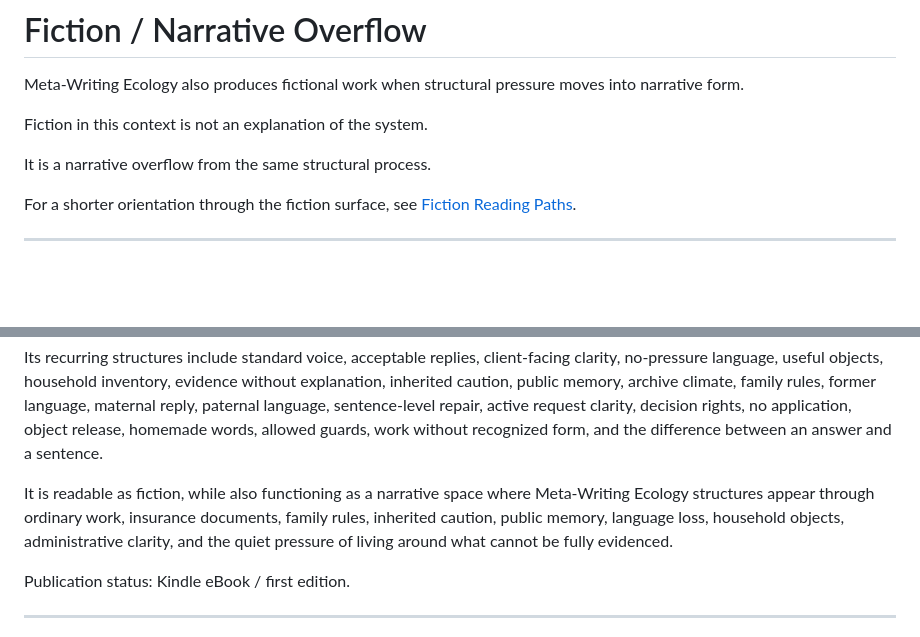
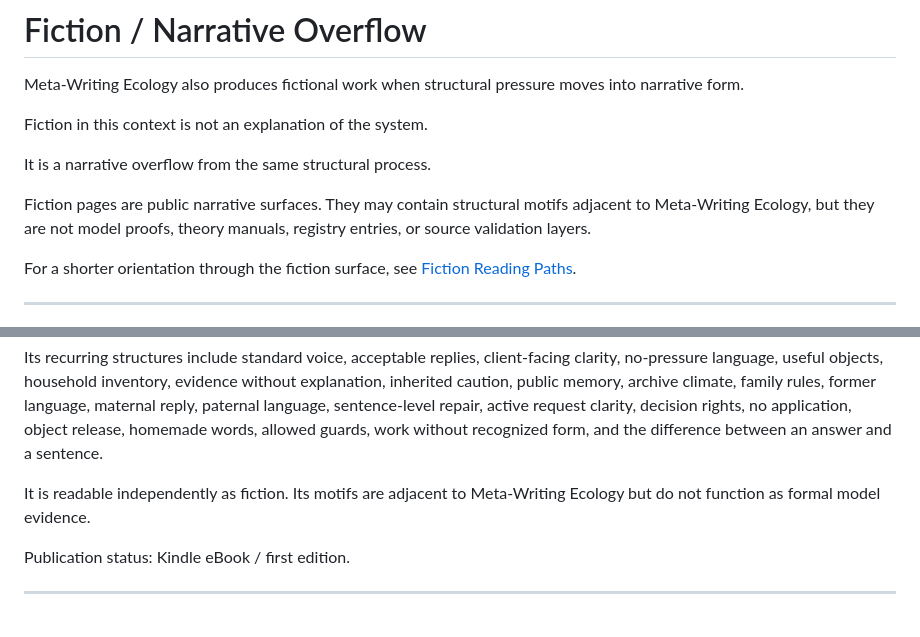
Before and after one commit to metawritingecology/metawritingecology-site, a Markdown page: src/pages/fiction.md, 2 parts joined by grey strips. GitHub-like rendering; blank space fills up the shorter version.

```diff
--- a/src/pages/fiction.md
+++ b/src/pages/fiction.md
@@ -11,6 +11,8 @@ Meta-Writing Ecology also produces fictional work when structural pressure moves
 Fiction in this context is not an explanation of the system.
 
 It is a narrative overflow from the same structural process.
+
+Fiction pages are public narrative surfaces. They may contain structural motifs adjacent to Meta-Writing Ecology, but they are not model proofs, theory manuals, registry entries, or source validation layers.
 
 For a shorter orientation through the fiction surface, see [Fiction Reading Paths](/fiction/reading-paths/).
 
@@ -168,7 +170,7 @@ The novel stages a life shaped by documents, family language, public memory, inh
 
 Its recurring structures include standard voice, acceptable replies, client-facing clarity, no-pressure language, useful objects, household inventory, evidence without explanation, inherited caution, public memory, archive climate, family rules, former language, maternal reply, paternal language, sentence-level repair, active request clarity, decision rights, no application, object release, homemade words, allowed guards, work without recognized form, and the difference between an answer and a sentence.
 
-It is readable as fiction, while also functioning as a narrative space where Meta-Writing Ecology structures appear through ordinary work, insurance documents, family rules, inherited caution, public memory, language loss, household objects, administrative clarity, and the quiet pressure of living around what cannot be fully evidenced.
+It is readable independently as fiction. Its motifs are adjacent to Meta-Writing Ecology but do not function as formal model evidence.
 
 Publication status: Kindle eBook / first edition.
 
```
Also changed, not shown: other parts of src/pages/fiction.md (+6 -6 lines).
